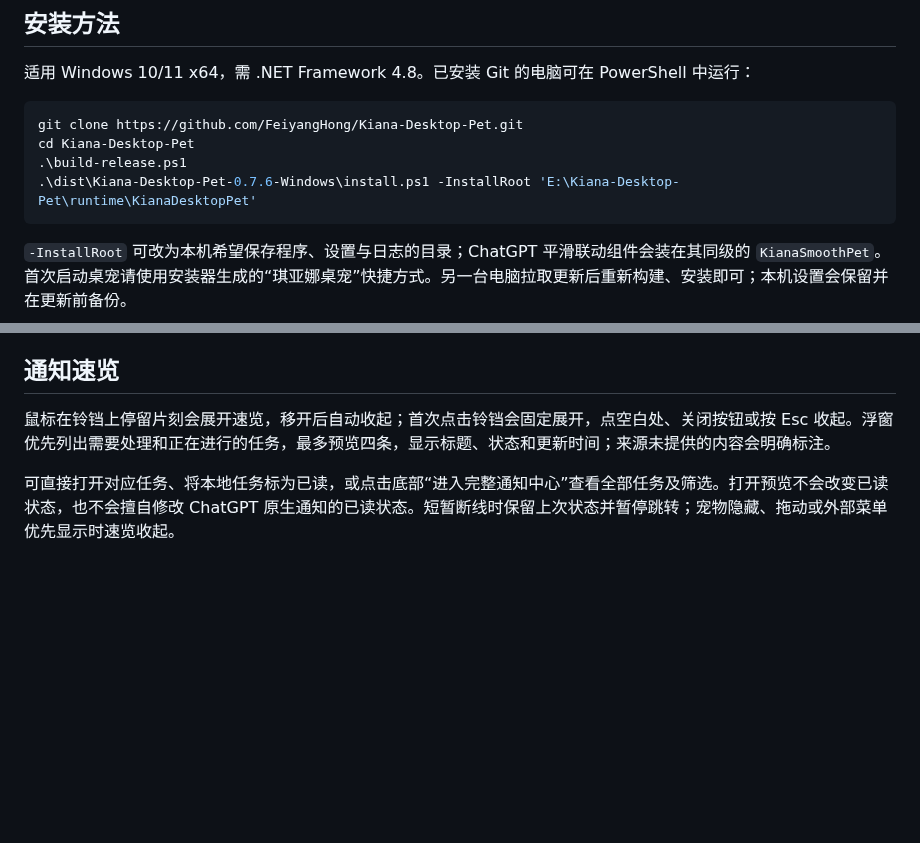
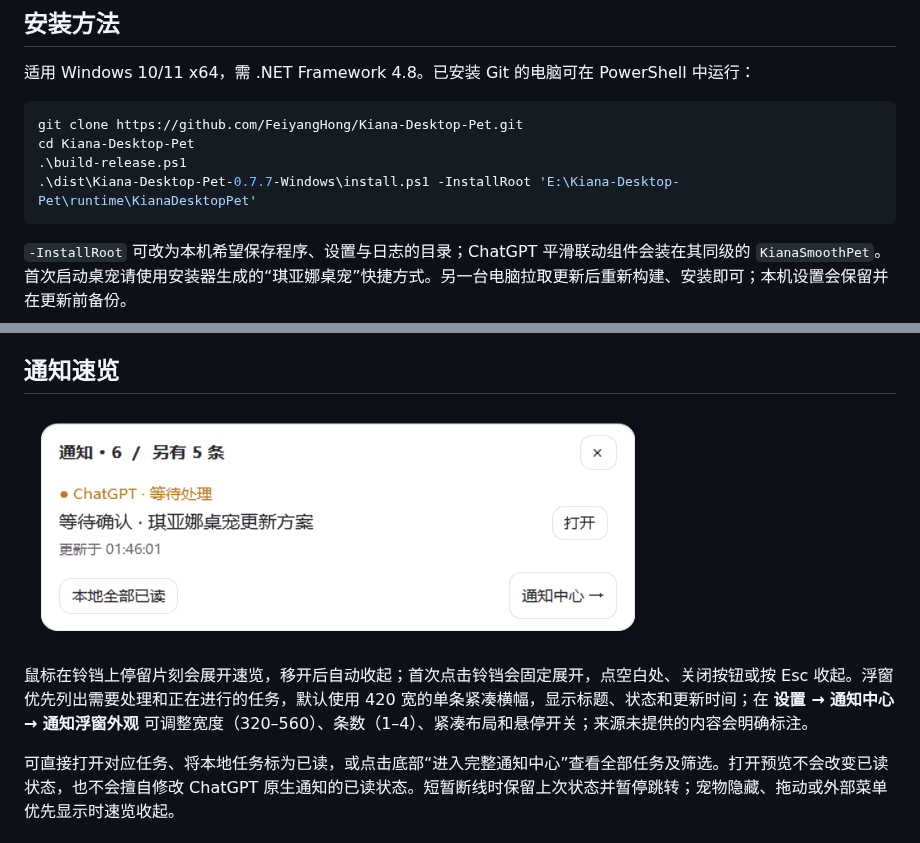
Before and after one commit to FeiyangHong/Kiana-Desktop-Pet, a Markdown page: README.md, 2 parts joined by grey strips. Drawn GitHub-style; pictures changed too: docs/demo/notification-banner.png (added); blank space fills up the shorter version.

Commit message:
feat: use configurable compact notification banners

````diff
--- a/README.md
+++ b/README.md
@@ -16,7 +16,7 @@
 git clone https://github.com/FeiyangHong/Kiana-Desktop-Pet.git
 cd Kiana-Desktop-Pet
 .\build-release.ps1
-.\dist\Kiana-Desktop-Pet-0.7.6-Windows\install.ps1 -InstallRoot 'E:\Kiana-Desktop-Pet\runtime\KianaDesktopPet'
+.\dist\Kiana-Desktop-Pet-0.7.7-Windows\install.ps1 -InstallRoot 'E:\Kiana-Desktop-Pet\runtime\KianaDesktopPet'
 ```
 
 `-InstallRoot` 可改为本机希望保存程序、设置与日志的目录；ChatGPT 平滑联动组件会装在其同级的 `KianaSmoothPet`。首次启动桌宠请使用安装器生成的“琪亚娜桌宠”快捷方式。另一台电脑拉取更新后重新构建、安装即可；本机设置会保留并在更新前备份。
@@ -46,7 +46,9 @@ cd Kiana-Desktop-Pet
 
 ## 通知速览
 
-鼠标在铃铛上停留片刻会展开速览，移开后自动收起；首次点击铃铛会固定展开，点空白处、关闭按钮或按 Esc 收起。浮窗优先列出需要处理和正在进行的任务，最多预览四条，显示标题、状态和更新时间；来源未提供的内容会明确标注。
+![手机通知式横幅（示例任务）](docs/demo/notification-banner.png)
+
+鼠标在铃铛上停留片刻会展开速览，移开后自动收起；首次点击铃铛会固定展开，点空白处、关闭按钮或按 Esc 收起。浮窗优先列出需要处理和正在进行的任务，默认使用 420 宽的单条紧凑横幅，显示标题、状态和更新时间；在 **设置 → 通知中心 → 通知浮窗外观** 可调整宽度（320–560）、条数（1–4）、紧凑布局和悬停开关；来源未提供的内容会明确标注。
 
 可直接打开对应任务、将本地任务标为已读，或点击底部“进入完整通知中心”查看全部任务及筛选。打开预览不会改变已读状态，也不会擅自修改 ChatGPT 原生通知的已读状态。短暂断线时保留上次状态并暂停跳转；宠物隐藏、拖动或外部菜单优先显示时速览收起。
 
````
Also changed, not shown: CHANGELOG.md (+6 -0 lines), 8 other files.
